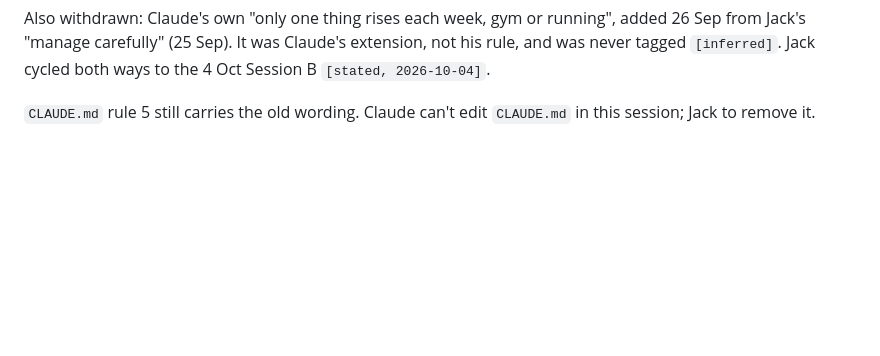
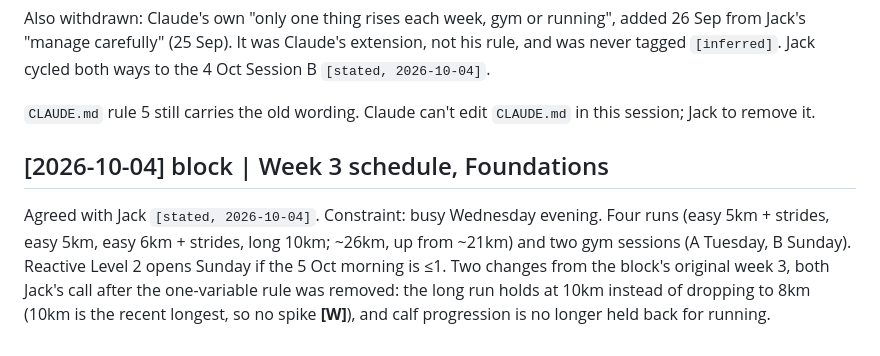
Before and after one commit to strachcity/olavibot, a Markdown page: wiki/log.md, the part around the change. Drawn GitHub-style; blank space fills up the shorter version.

```diff
--- a/wiki/log.md
+++ b/wiki/log.md
@@ -809,3 +809,11 @@ never tagged `[inferred]`. Jack cycled both ways to the 4 Oct Session B `[stated
 
 `CLAUDE.md` rule 5 still carries the old wording. Claude can't edit `CLAUDE.md` in this
 session; Jack to remove it.
+
+## [2026-10-04] block | Week 3 schedule, Foundations
+Agreed with Jack `[stated, 2026-10-04]`. Constraint: busy Wednesday evening. Four runs (easy
+5km + strides, easy 5km, easy 6km + strides, long 10km; ~26km, up from ~21km) and two gym
+sessions (A Tuesday, B Sunday). Reactive Level 2 opens Sunday if the 5 Oct morning is ≤1.
+Two changes from the block's original week 3, both Jack's call after the one-variable rule
+was removed: the long run holds at 10km instead of dropping to 8km (10km is the recent
+longest, so no spike **[W]**), and calf progression is no longer held back for running.
```
Also changed, not shown: wiki/blocks/2026-09-foundations.md (+17 -0 lines).
